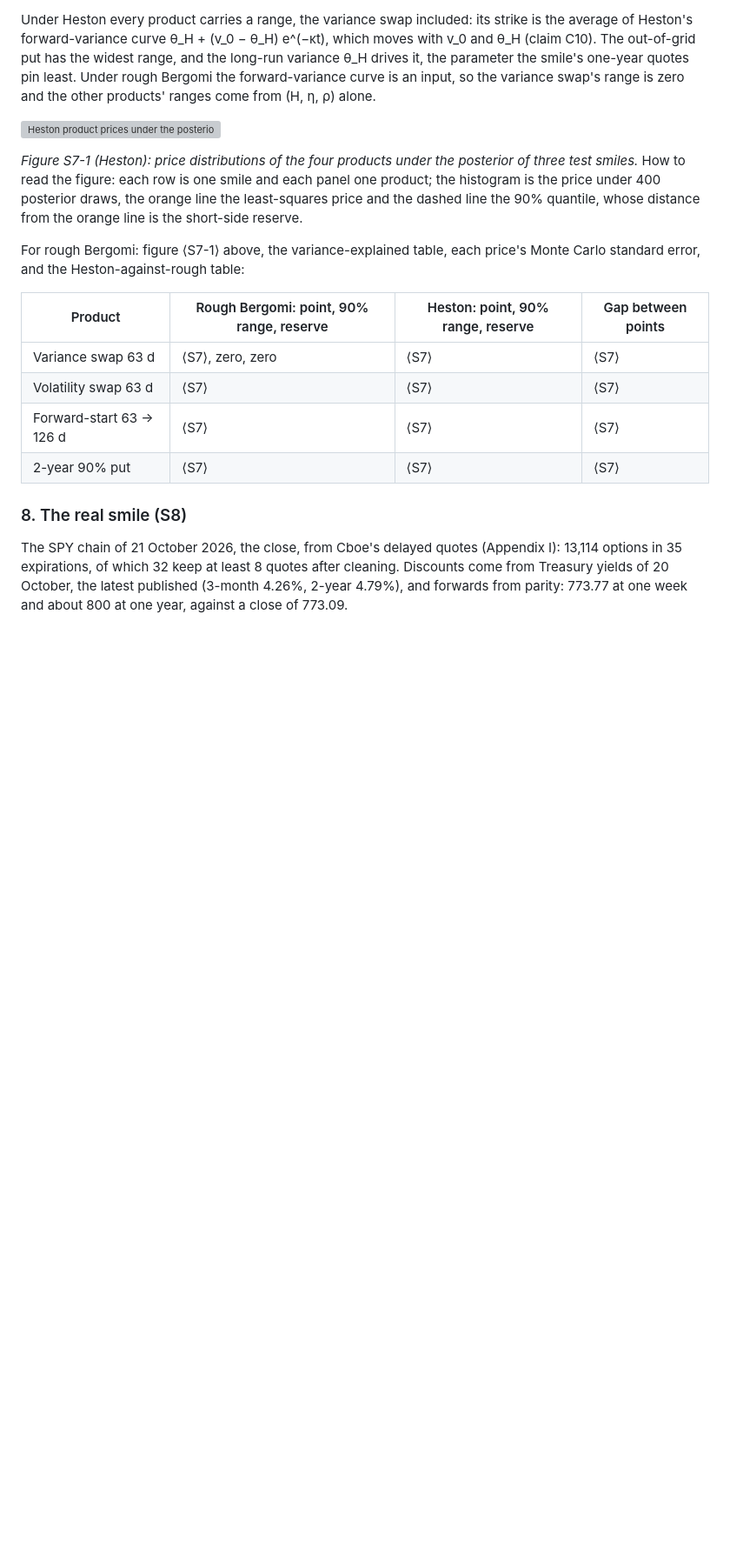
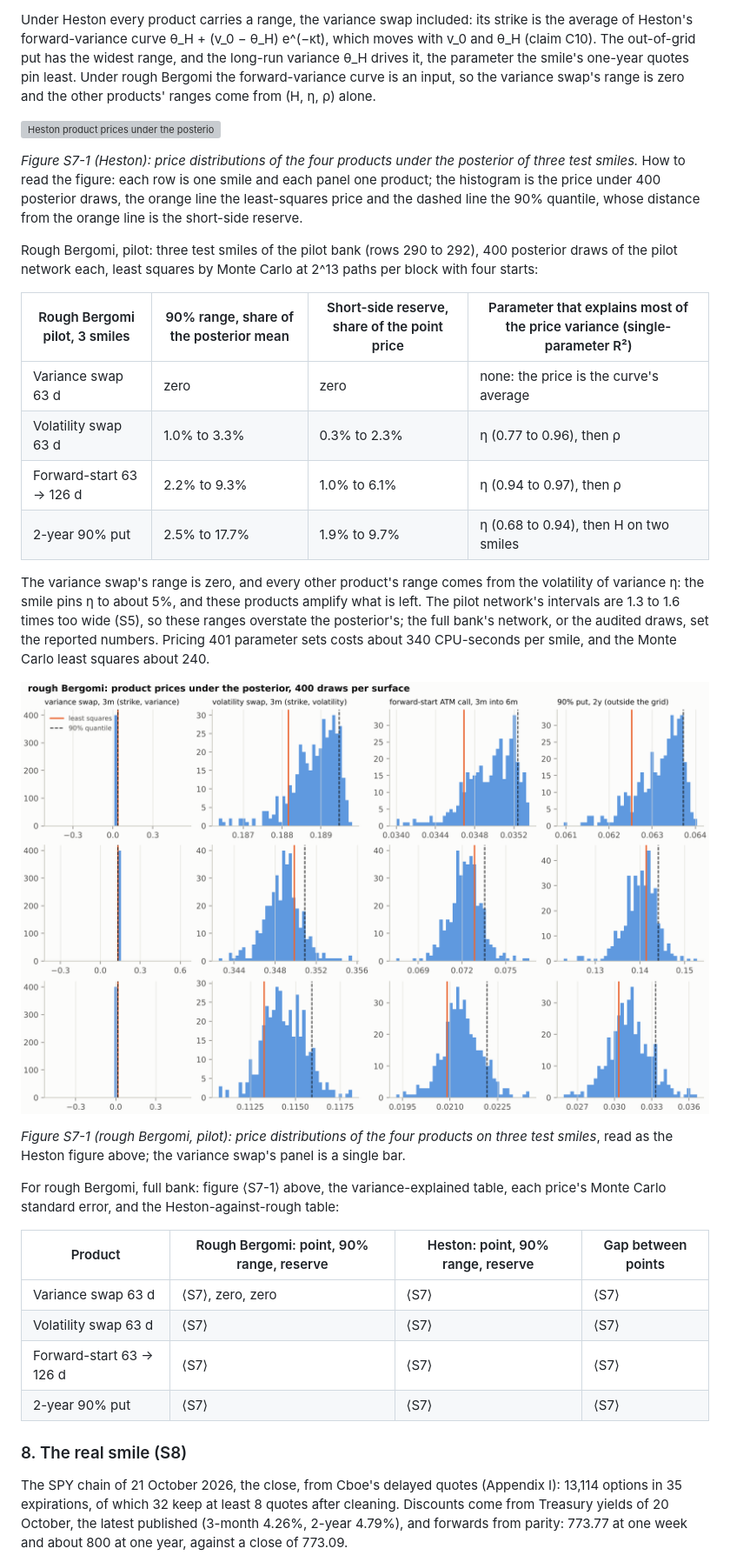
Before and after one commit to fmuia/sbi4finance, a Markdown page: docs/design/calibration-design-document.md, the part around one of its changes. Shown at 87% size. GitHub-like rendering; pictures changed too: docs/design/images/calibration-15-rough-pilot-products.png (added); blank space fills up the shorter version; grey boxes are pictures that could not be loaded.

```diff
--- a/docs/design/calibration-design-document.md
+++ b/docs/design/calibration-design-document.md
@@ -837,7 +837,22 @@ Under Heston every product carries a range, the variance swap included: its stri
 
 *Figure S7-1 (Heston): price distributions of the four products under the posterior of three test smiles.* How to read the figure: each row is one smile and each panel one product; the histogram is the price under 400 posterior draws, the orange line the least-squares price and the dashed line the 90% quantile, whose distance from the orange line is the short-side reserve.
 
-For rough Bergomi: figure ⟨S7-1⟩ above, the variance-explained table, each price's Monte Carlo standard error, and the Heston-against-rough table:
+Rough Bergomi, pilot: three test smiles of the pilot bank (rows 290 to 292), 400 posterior draws of the pilot network each, least squares by Monte Carlo at 2^13 paths per block with four starts:
+
+| Rough Bergomi pilot, 3 smiles | 90% range, share of the posterior mean | Short-side reserve, share of the point price | Parameter that explains most of the price variance (single-parameter R²) |
+| --- | --- | --- | --- |
+| Variance swap 63 d | zero | zero | none: the price is the curve's average |
+| Volatility swap 63 d | 1.0% to 3.3% | 0.3% to 2.3% | η (0.77 to 0.96), then ρ |
+| Forward-start 63 → 126 d | 2.2% to 9.3% | 1.0% to 6.1% | η (0.94 to 0.97), then ρ |
+| 2-year 90% put | 2.5% to 17.7% | 1.9% to 9.7% | η (0.68 to 0.94), then H on two smiles |
+
+The variance swap's range is zero, and every other product's range comes from the volatility of variance η: the smile pins η to about 5%, and these products amplify what is left. The pilot network's intervals are 1.3 to 1.6 times too wide (S5), so these ranges overstate the posterior's; the full bank's network, or the audited draws, set the reported numbers. Pricing 401 parameter sets costs about 340 CPU-seconds per smile, and the Monte Carlo least squares about 240.
+
+![Rough-Bergomi product prices under the pilot network's posterior on three test smiles, with the least-squares price and the 90% quantile.](images/calibration-15-rough-pilot-products.png)
+
+*Figure S7-1 (rough Bergomi, pilot): price distributions of the four products on three test smiles*, read as the Heston figure above; the variance swap's panel is a single bar.
+
+For rough Bergomi, full bank: figure ⟨S7-1⟩ above, the variance-explained table, each price's Monte Carlo standard error, and the Heston-against-rough table:
 
 | Product | Rough Bergomi: point, 90% range, reserve | Heston: point, 90% range, reserve | Gap between points |
 | --- | --- | --- | --- |
```
Also changed, not shown: other parts of docs/design/calibration-design-document.md (+1 -1 lines), tutorial_final/CLAIMS.md (+1 -1 lines), tutorial_final/MANIFEST.md (+4 -0 lines), 6 other files.
